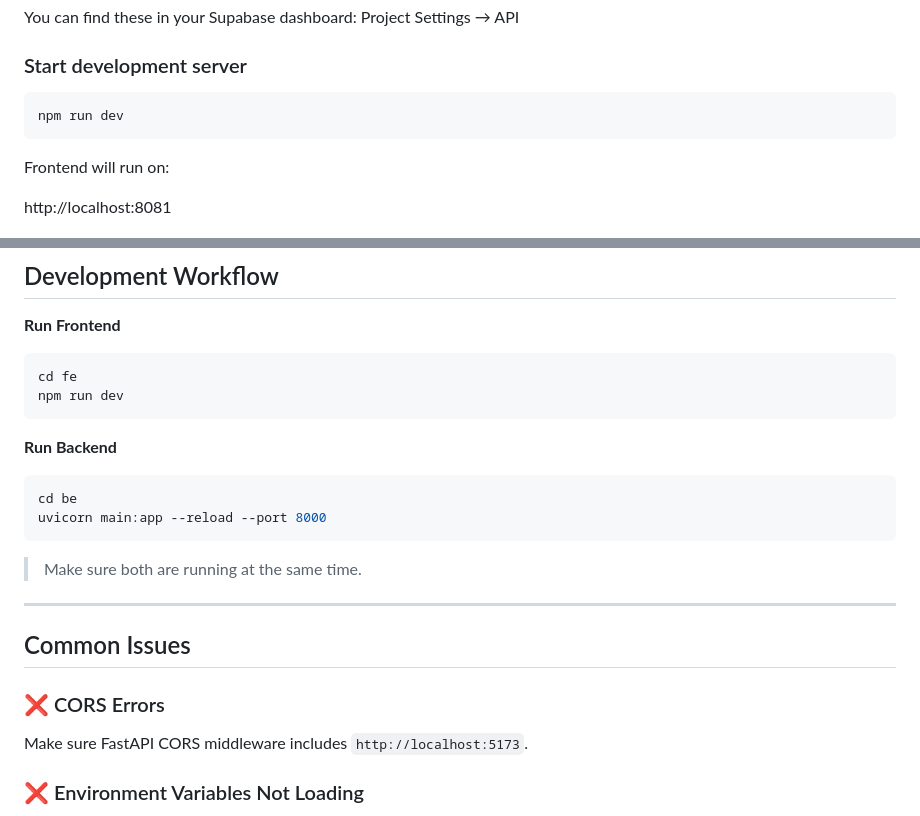
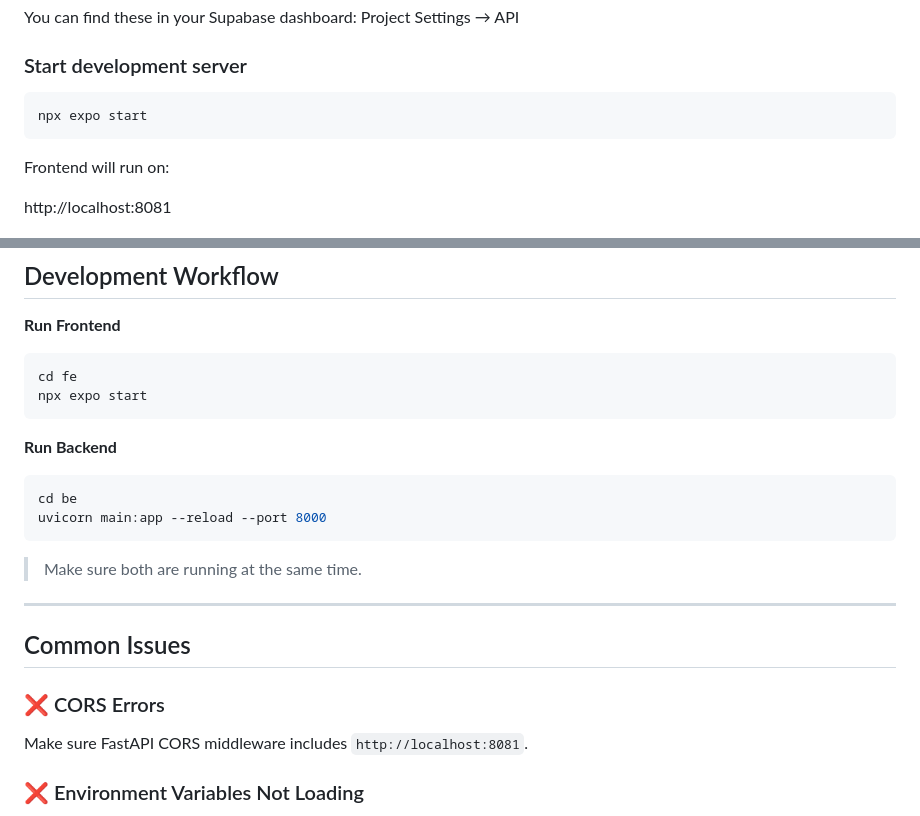
Before and after one commit to kalinatringas/elbow-room, a Markdown page: README.md, 2 parts joined by grey strips. GitHub-like rendering.

Commit message:
Update commands and CORS settings in README

````diff
--- a/README.md
+++ b/README.md
@@ -58,7 +58,7 @@ Project Settings → API
 
 ###  Start development server
 ```bash
-npm run dev
+npx expo start
 ```
 
 Frontend will run on:
@@ -176,7 +176,7 @@ app.add_middleware(
 **Run Frontend**
 ```bash
 cd fe
-npm run dev
+npx expo start
 ```
 
 **Run Backend**
@@ -192,7 +192,7 @@ uvicorn main:app --reload --port 8000
 ## Common Issues
 
 ### ❌ CORS Errors
-Make sure FastAPI CORS middleware includes `http://localhost:5173`.
+Make sure FastAPI CORS middleware includes `http://localhost:8081`.
 
 ### ❌ Environment Variables Not Loading
 - Ensure `.env` is in the correct folder.
````
